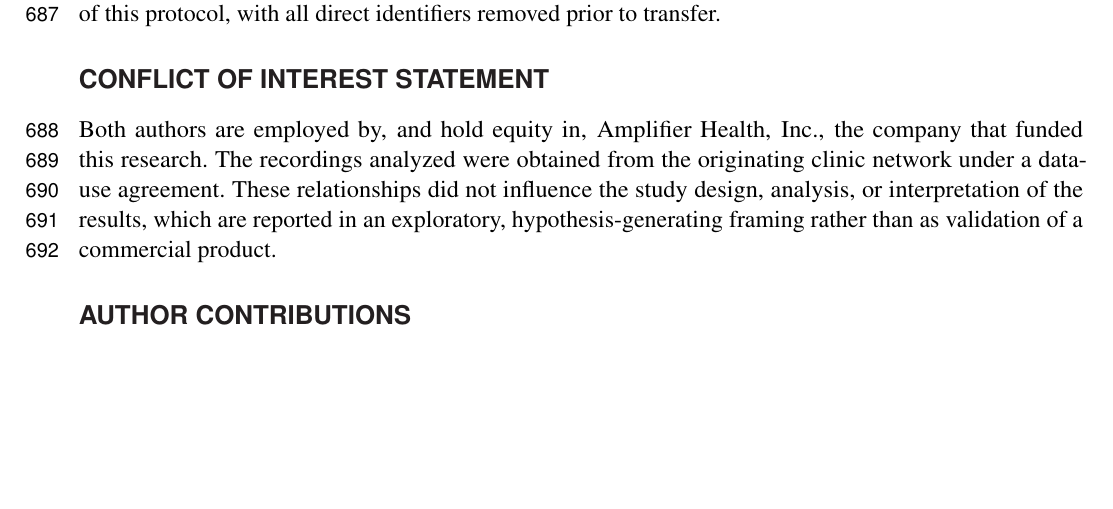
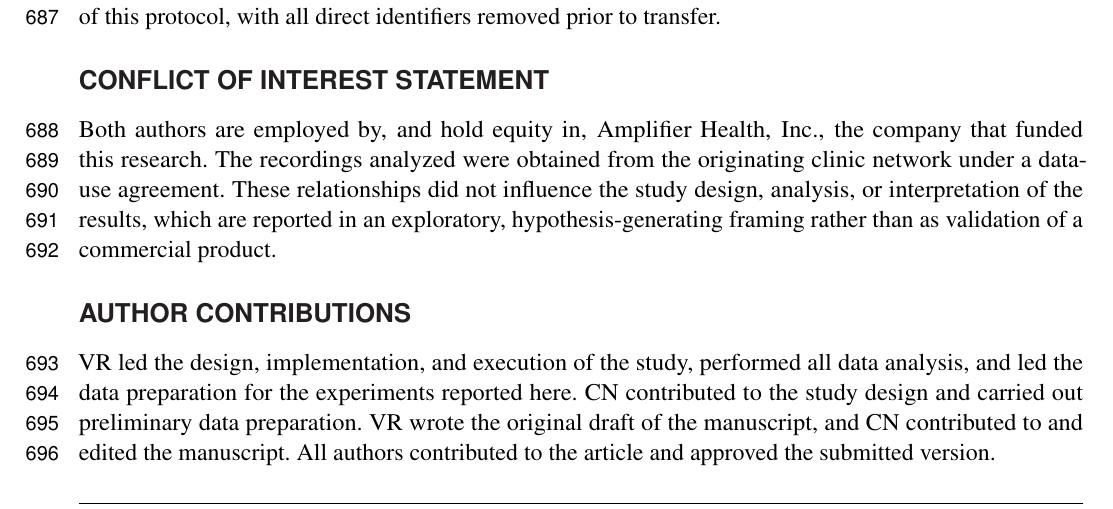
Before and after one commit to vjsravi/frontiers-2026-paper, a LaTeX document (frontiers.tex): part of page 17 of 24, cut so that both start at the same text, the shorter picture padded with empty space. Compiled offline with pdfLaTeX.

Commit message:
fill Author Contributions section
VR: study design, implementation, execution, all analysis, led data
prep, wrote original draft. CN: contributed to study design,
preliminary data prep, contributed to and edited the manuscript.

Co-Authored-By: Claude Opus 4.8 (1M context) <noreply@anthropic.com>

```diff
--- a/frontiers.tex
+++ b/frontiers.tex
@@ -364,6 +364,7 @@ This study was reviewed by Pearl IRB (Indianapolis, IN, USA) and determined to b
 Both authors are employed by, and hold equity in, Amplifier Health, Inc., the company that funded this research. The recordings analyzed were obtained from the originating clinic network under a data-use agreement. These relationships did not influence the study design, analysis, or interpretation of the results, which are reported in an exploratory, hypothesis-generating framing rather than as validation of a commercial product.
 
 \section*{Author Contributions}
+VR led the design, implementation, and execution of the study, performed all data analysis, and led the data preparation for the experiments reported here. CN contributed to the study design and carried out preliminary data preparation. VR wrote the original draft of the manuscript, and CN contributed to and edited the manuscript. All authors contributed to the article and approved the submitted version.
 
 \section*{Funding}
 This work was funded by Amplifier Health, Inc. No external grant support was received for the research or publication of this article.
```
